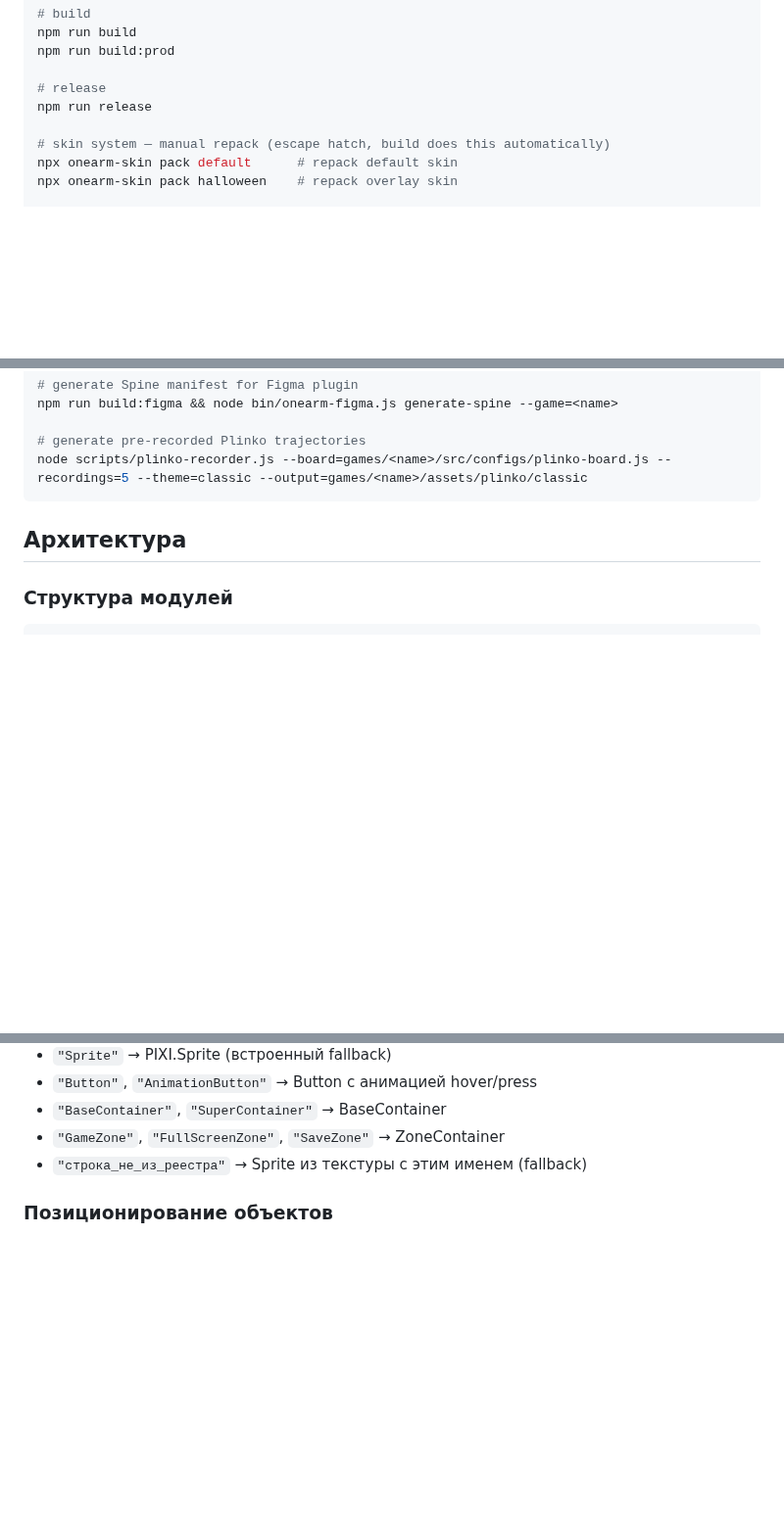
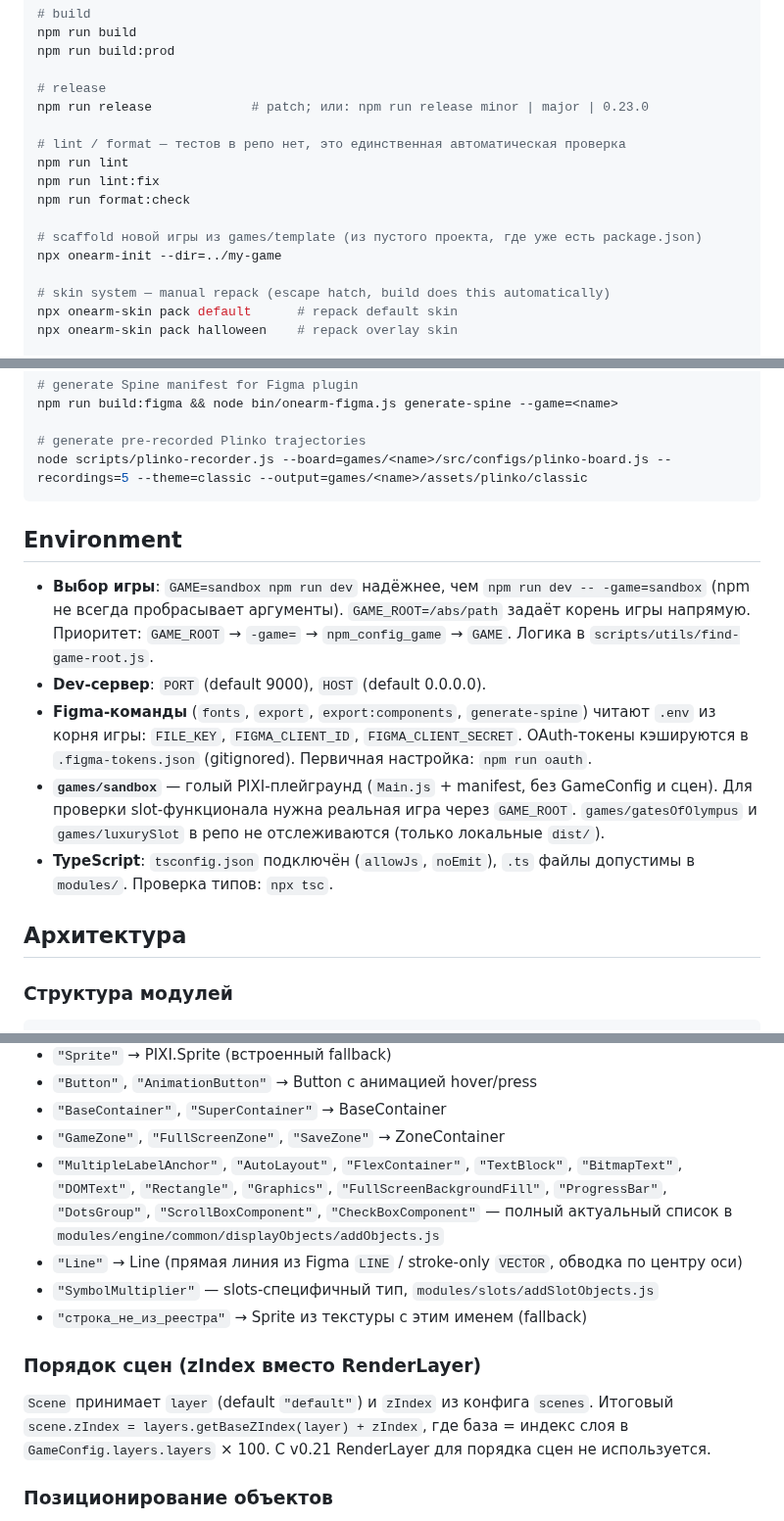
Before and after one commit to demansn/onearm, a Markdown page: CLAUDE.md, 3 parts joined by grey strips. Shown at 98% size. Rendered like a GitHub page; blank space fills up the shorter version.

Commit message:
docs: update CLAUDE.md with environment, commands, asset conventions and Line type

````diff
--- a/CLAUDE.md
+++ b/CLAUDE.md
@@ -28,7 +28,15 @@ npm run build
 npm run build:prod
 
 # release
-npm run release
+npm run release             # patch; или: npm run release minor | major | 0.23.0
+
+# lint / format — тестов в репо нет, это единственная автоматическая проверка
+npm run lint
+npm run lint:fix
+npm run format:check
+
+# scaffold новой игры из games/template (из пустого проекта, где уже есть package.json)
+npx onearm-init --dir=../my-game
 
 # skin system — manual repack (escape hatch, build does this automatically)
 npx onearm-skin pack default      # repack default skin
@@ -54,6 +62,14 @@ npm run build:figma && node bin/onearm-figma.js generate-spine --game=<name>
 # generate pre-recorded Plinko trajectories
 node scripts/plinko-recorder.js --board=games/<name>/src/configs/plinko-board.js --recordings=5 --theme=classic --output=games/<name>/assets/plinko/classic
 ```
+
+## Environment
+
+- **Выбор игры**: `GAME=sandbox npm run dev` надёжнее, чем `npm run dev -- -game=sandbox` (npm не всегда пробрасывает аргументы). `GAME_ROOT=/abs/path` задаёт корень игры напрямую. Приоритет: `GAME_ROOT` → `-game=` → `npm_config_game` → `GAME`. Логика в `scripts/utils/find-game-root.js`.
+- **Dev-сервер**: `PORT` (default 9000), `HOST` (default 0.0.0.0).
+- **Figma-команды** (`fonts`, `export`, `export:components`, `generate-spine`) читают `.env` из корня игры: `FILE_KEY`, `FIGMA_CLIENT_ID`, `FIGMA_CLIENT_SECRET`. OAuth-токены кэшируются в `.figma-tokens.json` (gitignored). Первичная настройка: `npm run oauth`.
+- **`games/sandbox`** — голый PIXI-плейграунд (`Main.js` + manifest, без GameConfig и сцен). Для проверки slot-функционала нужна реальная игра через `GAME_ROOT`. `games/gatesOfOlympus` и `games/luxurySlot` в репо не отслеживаются (только локальные `dist/`).
+- **TypeScript**: `tsconfig.json` подключён (`allowJs`, `noEmit`), `.ts` файлы допустимы в `modules/`. Проверка типов: `npx tsc`.
 
 ## Архитектура
 
@@ -350,7 +366,14 @@ const { services } = getEngineContext();
 - `"Button"`, `"AnimationButton"` → Button с анимацией hover/press
 - `"BaseContainer"`, `"SuperContainer"` → BaseContainer
 - `"GameZone"`, `"FullScreenZone"`, `"SaveZone"` → ZoneContainer
+- `"MultipleLabelAnchor"`, `"AutoLayout"`, `"FlexContainer"`, `"TextBlock"`, `"BitmapText"`, `"DOMText"`, `"Rectangle"`, `"Graphics"`, `"FullScreenBackgroundFill"`, `"ProgressBar"`, `"DotsGroup"`, `"ScrollBoxComponent"`, `"CheckBoxComponent"` — полный актуальный список в `modules/engine/common/displayObjects/addObjects.js`
+- `"Line"` → Line (прямая линия из Figma `LINE` / stroke-only `VECTOR`, обводка по центру оси)
+- `"SymbolMultiplier"` — slots-специфичный тип, `modules/slots/addSlotObjects.js`
 - `"строка_не_из_реестра"` → Sprite из текстуры с этим именем (fallback)
+
+### Порядок сцен (zIndex вместо RenderLayer)
+
+`Scene` принимает `layer` (default `"default"`) и `zIndex` из конфига `scenes`. Итоговый `scene.zIndex = layers.getBaseZIndex(layer) + zIndex`, где база = индекс слоя в `GameConfig.layers.layers` × 100. С v0.21 RenderLayer для порядка сцен не используется.
 
 ### Позиционирование объектов
 
````
Also changed, not shown: other parts of CLAUDE.md (+9 -1 lines), games/template/CLAUDE.md (+14 -6 lines).
